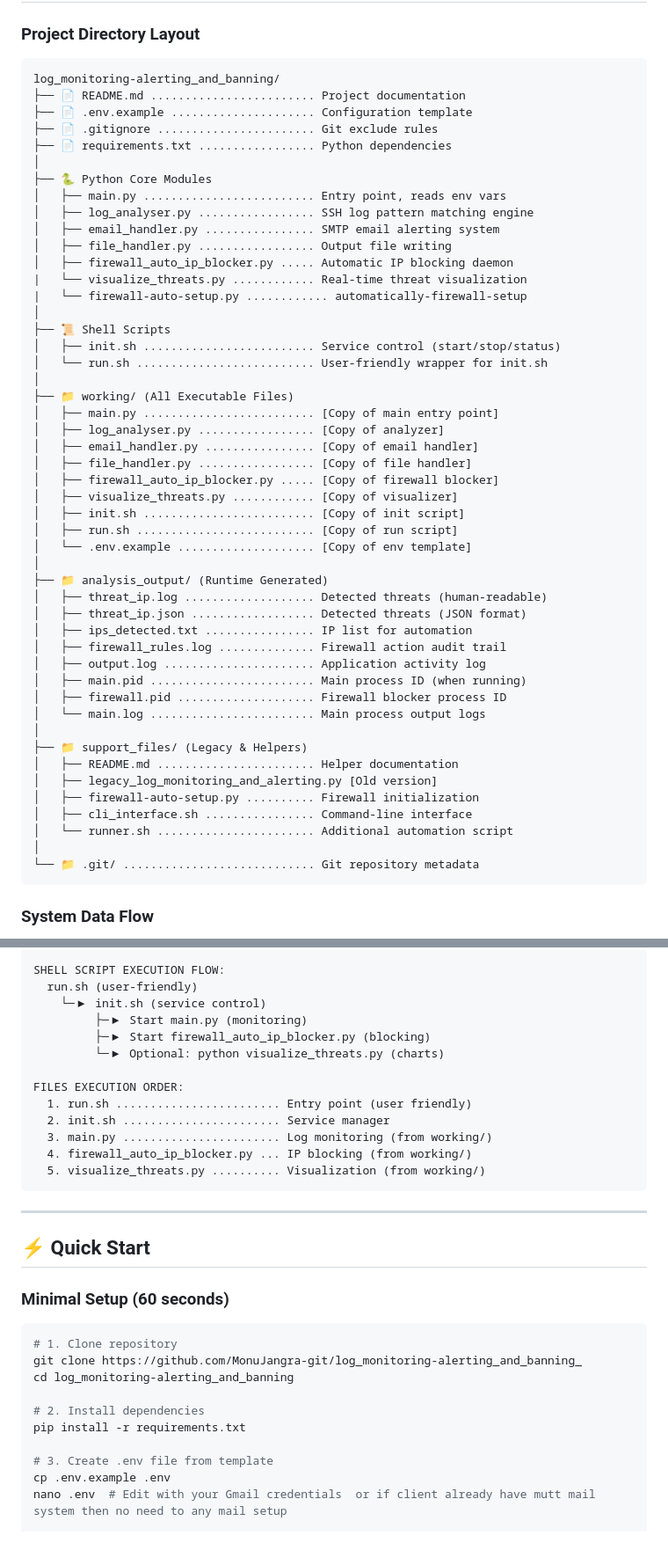
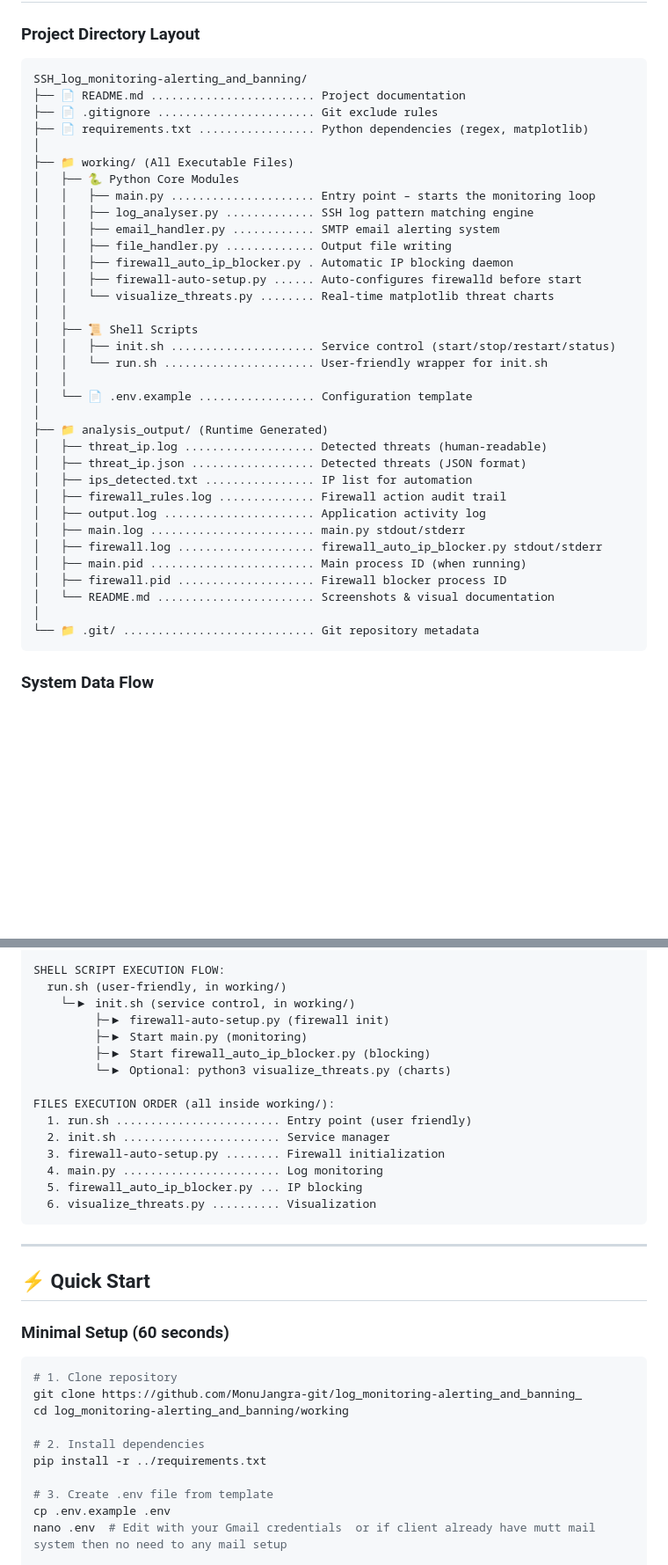
Before and after one commit to MonuJangra-git/SSH_log_monitoring-alerting_and_banning_, a Markdown page: README.md, 2 parts joined by grey strips. Shown at 88% size. Drawn GitHub-style; blank space fills up the shorter version.

````diff
--- a/README.md
+++ b/README.md
@@ -163,35 +164,26 @@ Ideal for system administrators managing Linux servers who need instant visibili
 ### Project Directory Layout
 
 ```
-log_monitoring-alerting_and_banning/
+SSH_log_monitoring-alerting_and_banning/
 ├── 📄 README.md ........................ Project documentation
-├── 📄 .env.example ..................... Configuration template
 ├── 📄 .gitignore ....................... Git exclude rules
-├── 📄 requirements.txt ................. Python dependencies
-│
-├── 🐍 Python Core Modules
-│   ├── main.py ......................... Entry point, reads env vars
-│   ├── log_analyser.py ................. SSH log pattern matching engine
-│   ├── email_handler.py ................ SMTP email alerting system
-│   ├── file_handler.py ................. Output file writing
-│   ├── firewall_auto_ip_blocker.py ..... Automatic IP blocking daemon
-|   └── visualize_threats.py ............ Real-time threat visualization
-|   └── firewall-auto-setup.py ............ automatically-firewall-setup
-│
-├── 📜 Shell Scripts
-│   ├── init.sh ......................... Service control (start/stop/status)
-│   └── run.sh .......................... User-friendly wrapper for init.sh
+├── 📄 requirements.txt ................. Python dependencies (regex, matplotlib)
 │
 ├── 📁 working/ (All Executable Files)
-│   ├── main.py ......................... [Copy of main entry point]
-│   ├── log_analyser.py ................. [Copy of analyzer]
-│   ├── email_handler.py ................ [Copy of email handler]
-│   ├── file_handler.py ................. [Copy of file handler]
-│   ├── firewall_auto_ip_blocker.py ..... [Copy of firewall blocker]
-│   ├── visualize_threats.py ............ [Copy of visualizer]
-│   ├── init.sh ......................... [Copy of init script]
-│   ├── run.sh .......................... [Copy of run script]
-│   └── .env.example .................... [Copy of env template]
+│   ├── 🐍 Python Core Modules
+│   │   ├── main.py ..................... Entry point – starts the monitoring loop
+│   │   ├── log_analyser.py ............. SSH log pattern matching engine
+│   │   ├── email_handler.py ............ SMTP email alerting system
+│   │   ├── file_handler.py ............. Output file writing
+│   │   ├── firewall_auto_ip_blocker.py . Automatic IP blocking daemon
+│   │   ├── firewall-auto-setup.py ...... Auto-configures firewalld before start
+│   │   └── visualize_threats.py ........ Real-time matplotlib threat charts
+│   │
+│   ├── 📜 Shell Scripts
+│   │   ├── init.sh ..................... Service control (start/stop/restart/status)
+│   │   └── run.sh ...................... User-friendly wrapper for init.sh
+│   │
+│   └── 📄 .env.example ................. Configuration template
 │
 ├── 📁 analysis_output/ (Runtime Generated)
 │   ├── threat_ip.log ................... Detected threats (human-readable)
@@ -199,16 +191,11 @@ log_monitoring-alerting_and_banning/
 │   ├── ips_detected.txt ................ IP list for automation
 │   ├── firewall_rules.log .............. Firewall action audit trail
 │   ├── output.log ...................... Application activity log
+│   ├── main.log ........................ main.py stdout/stderr
+│   ├── firewall.log .................... firewall_auto_ip_blocker.py stdout/stderr
 │   ├── main.pid ........................ Main process ID (when running)
 │   ├── firewall.pid .................... Firewall blocker process ID
-│   └── main.log ........................ Main process output logs
-│
-├── 📁 support_files/ (Legacy & Helpers)
-│   ├── README.md ....................... Helper documentation
-│   ├── legacy_log_monitoring_and_alerting.py [Old version]
-│   ├── firewall-auto-setup.py .......... Firewall initialization
-│   ├── cli_interface.sh ................ Command-line interface
-│   └── runner.sh ....................... Additional automation script
+│   └── README.md ....................... Screenshots & visual documentation
 │
 └── 📁 .git/ ............................ Git repository metadata
 ```
@@ -250,18 +237,20 @@ log_monitoring-alerting_and_banning/
 └─────────────────────────────────────────────────────────────┘
 
 SHELL SCRIPT EXECUTION FLOW:
-  run.sh (user-friendly)
-    └─▶ init.sh (service control)
+  run.sh (user-friendly, in working/)
+    └─▶ init.sh (service control, in working/)
+         ├─▶ firewall-auto-setup.py (firewall init)
          ├─▶ Start main.py (monitoring)
          ├─▶ Start firewall_auto_ip_blocker.py (blocking)
-         └─▶ Optional: python visualize_threats.py (charts)
+         └─▶ Optional: python3 visualize_threats.py (charts)
 
-FILES EXECUTION ORDER:
+FILES EXECUTION ORDER (all inside working/):
   1. run.sh ........................ Entry point (user friendly)
   2. init.sh ....................... Service manager
-  3. main.py ....................... Log monitoring (from working/)
-  4. firewall_auto_ip_blocker.py ... IP blocking (from working/)
-  5. visualize_threats.py .......... Visualization (from working/)
+  3. firewall-auto-setup.py ........ Firewall initialization
+  4. main.py ....................... Log monitoring
+  5. firewall_auto_ip_blocker.py ... IP blocking
+  6. visualize_threats.py .......... Visualization
 ```
 
 ---
@@ -273,10 +262,10 @@ FILES EXECUTION ORDER:
 ```bash
 # 1. Clone repository
 git clone https://github.com/MonuJangra-git/log_monitoring-alerting_and_banning_
-cd log_monitoring-alerting_and_banning
+cd log_monitoring-alerting_and_banning/working
 
 # 2. Install dependencies
-pip install -r requirements.txt
+pip install -r ../requirements.txt
 
 # 3. Create .env file from template
 cp .env.example .env
````
Also changed, not shown: other parts of README.md (+31 -28 lines).
